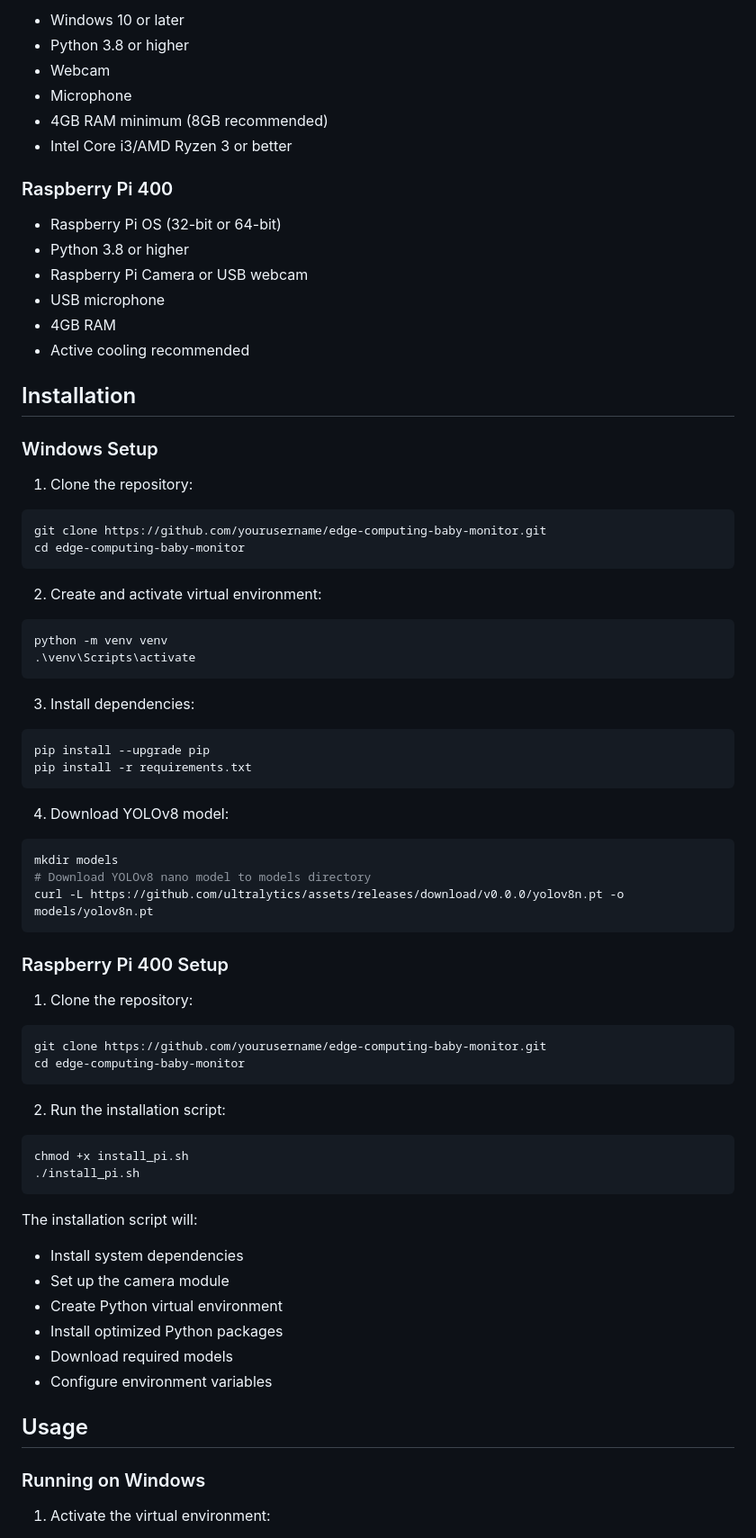
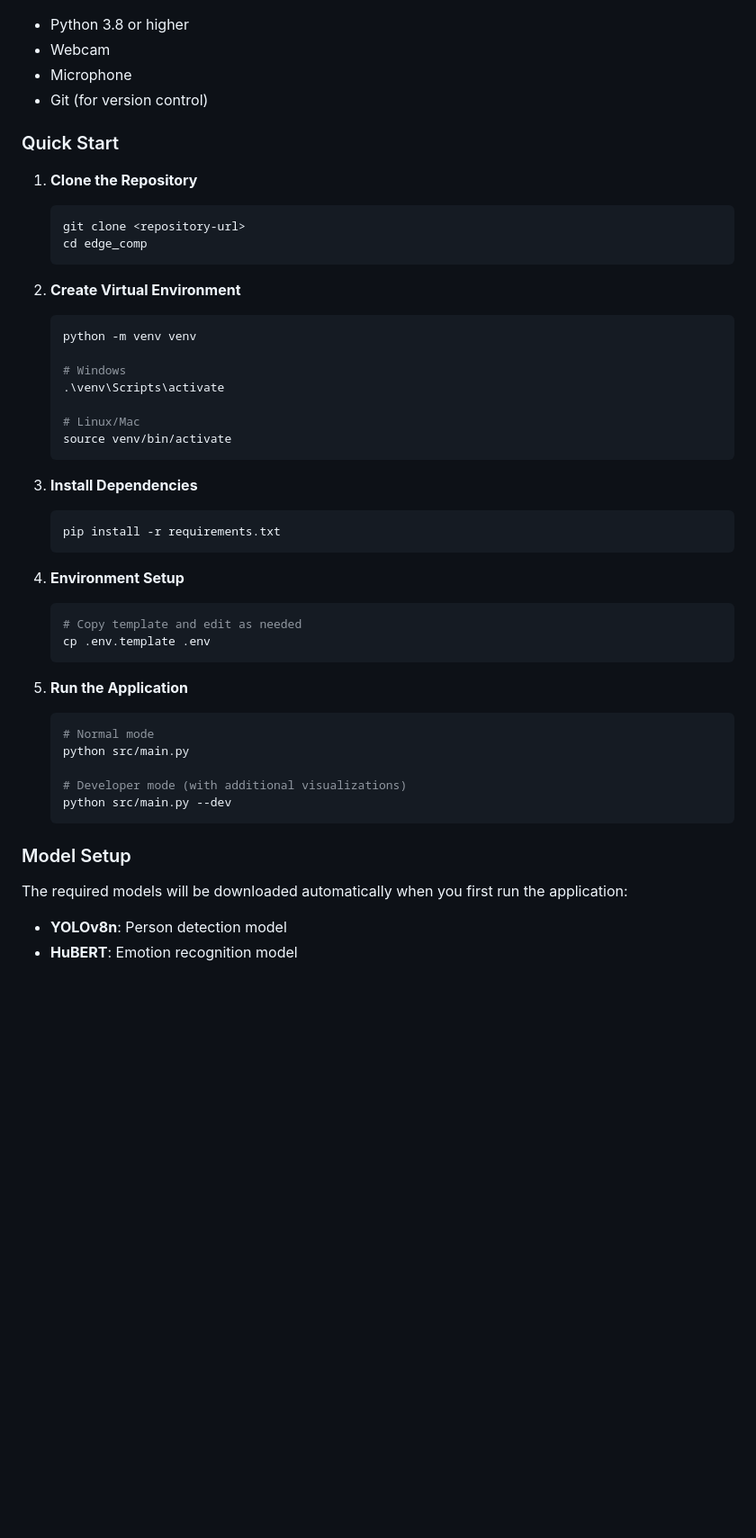
Before and after one commit to ljh0311/EdgeComp, a Markdown page: README.md, the part around one of its changes. Shown at 90% size. GitHub-like rendering; blank space fills up the shorter version.

````diff
--- a/README.md
+++ b/README.md
@@ -32,81 +80,52 @@ The Edge Computing Baby Monitor is designed to provide intelligent monitoring ca
 
-- Windows 10 or later
 - Python 3.8 or higher
 - Webcam
 - Microphone
-- 4GB RAM minimum (8GB recommended)
-- Intel Core i3/AMD Ryzen 3 or better
+- Git (for version control)
 
-### Raspberry Pi 400
+### Quick Start
 
-- Raspberry Pi OS (32-bit or 64-bit)
-- Python 3.8 or higher
-- Raspberry Pi Camera or USB webcam
-- USB microphone
-- 4GB RAM
-- Active cooling recommended
+1. **Clone the Repository**
+   ```bash
+   git clone <repository-url>
+   cd edge_comp
+   ```
 
-## Installation
+2. **Create Virtual Environment**
+   ```bash
+   python -m venv venv
 
-### Windows Setup
+   # Windows
+   .\venv\Scripts\activate
 
-1. Clone the repository:
+   # Linux/Mac
+   source venv/bin/activate
+   ```
 
-```bash
-git clone https://github.com/yourusername/edge-computing-baby-monitor.git
-cd edge-computing-baby-monitor
-```
+3. **Install Dependencies**
+   ```bash
+   pip install -r requirements.txt
+   ```
 
-2. Create and activate virtual environment:
+4. **Environment Setup**
+   ```bash
+   # Copy template and edit as needed
+   cp .env.template .env
+   ```
 
-```bash
-python -m venv venv
-.\venv\Scripts\activate
-```
+5. **Run the Application**
+   ```bash
+   # Normal mode
+   python src/main.py
 
-3. Install dependencies:
+   # Developer mode (with additional visualizations)
+   python src/main.py --dev
+   ```
 
-```bash
-pip install --upgrade pip
-pip install -r requirements.txt
-```
+### Model Setup
 
-4. Download YOLOv8 model:
+The required models will be downloaded automatically when you first run the application:
 
-```bash
-mkdir models
-# Download YOLOv8 nano model to models directory
-curl -L https://github.com/ultralytics/assets/releases/download/v0.0.0/yolov8n.pt -o models/yolov8n.pt
-```
+- **YOLOv8n**: Person detection model
+- **HuBERT**: Emotion recognition model
 
-### Raspberry Pi 400 Setup
-
-1. Clone the repository:
-
-```bash
-git clone https://github.com/yourusername/edge-computing-baby-monitor.git
-cd edge-computing-baby-monitor
-```
-
-2. Run the installation script:
-
-```bash
-chmod +x install_pi.sh
-./install_pi.sh
-```
-
-The installation script will:
-
-- Install system dependencies
-- Set up the camera module
-- Create Python virtual environment
-- Install optimized Python packages
-- Download required models
-- Configure environment variables
-
-## Usage
-
-### Running on Windows
-
-1. Activate the virtual environment:
-
````
Also changed, not shown: other parts of README.md (+140 -110 lines).
